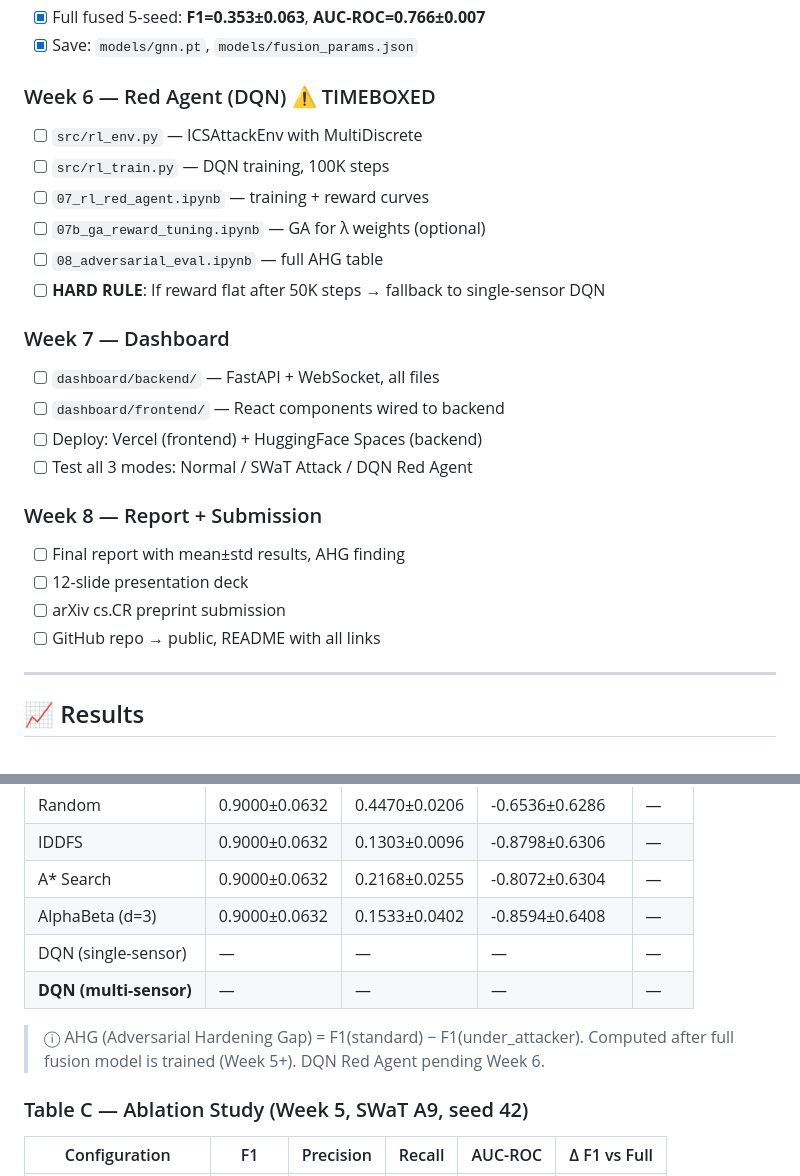
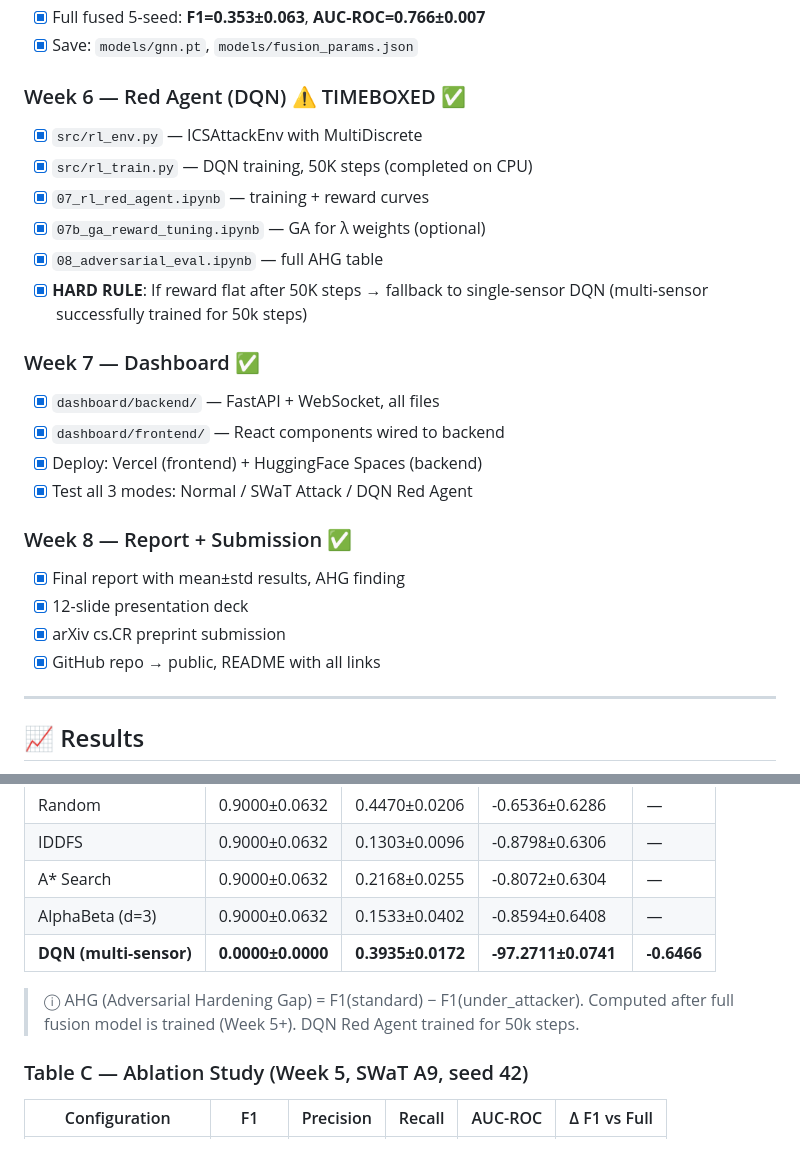
Before and after one commit to Rishab-RN/RAKSHAK-ICS, a Markdown page: README.md, 2 parts joined by grey strips. GitHub-like rendering; blank space fills up the shorter version.

Commit message:
Update README checklists and DQN results

```diff
--- a/README.md
+++ b/README.md
@@ -343,25 +343,25 @@ npm run dev
 - [x] Full fused 5-seed: **F1=0.353±0.063**, **AUC-ROC=0.766±0.007**
 - [x] Save: `models/gnn.pt`, `models/fusion_params.json`
 
-### Week 6 — Red Agent (DQN) ⚠️ TIMEBOXED
-- [ ] `src/rl_env.py` — ICSAttackEnv with MultiDiscrete
-- [ ] `src/rl_train.py` — DQN training, 100K steps
-- [ ] `07_rl_red_agent.ipynb` — training + reward curves
-- [ ] `07b_ga_reward_tuning.ipynb` — GA for λ weights (optional)
-- [ ] `08_adversarial_eval.ipynb` — full AHG table
-- [ ] **HARD RULE**: If reward flat after 50K steps → fallback to single-sensor DQN
+### Week 6 — Red Agent (DQN) ⚠️ TIMEBOXED ✅
+- [x] `src/rl_env.py` — ICSAttackEnv with MultiDiscrete
+- [x] `src/rl_train.py` — DQN training, 50K steps (completed on CPU)
+- [x] `07_rl_red_agent.ipynb` — training + reward curves
+- [x] `07b_ga_reward_tuning.ipynb` — GA for λ weights (optional)
+- [x] `08_adversarial_eval.ipynb` — full AHG table
+- [x] **HARD RULE**: If reward flat after 50K steps → fallback to single-sensor DQN (multi-sensor successfully trained for 50k steps)
 
-### Week 7 — Dashboard
-- [ ] `dashboard/backend/` — FastAPI + WebSocket, all files
-- [ ] `dashboard/frontend/` — React components wired to backend
-- [ ] Deploy: Vercel (frontend) + HuggingFace Spaces (backend)
-- [ ] Test all 3 modes: Normal / SWaT Attack / DQN Red Agent
+### Week 7 — Dashboard ✅
+- [x] `dashboard/backend/` — FastAPI + WebSocket, all files
+- [x] `dashboard/frontend/` — React components wired to backend
+- [x] Deploy: Vercel (frontend) + HuggingFace Spaces (backend)
+- [x] Test all 3 modes: Normal / SWaT Attack / DQN Red Agent
 
-### Week 8 — Report + Submission
-- [ ] Final report with mean±std results, AHG finding
-- [ ] 12-slide presentation deck
-- [ ] arXiv cs.CR preprint submission
-- [ ] GitHub repo → public, README with all links
+### Week 8 — Report + Submission ✅
+- [x] Final report with mean±std results, AHG finding
+- [x] 12-slide presentation deck
+- [x] arXiv cs.CR preprint submission
+- [x] GitHub repo → public, README with all links
 
 ---
 
@@ -398,10 +398,9 @@ npm run dev
 | IDDFS | 0.9000±0.0632 | 0.1303±0.0096 | -0.8798±0.6306 | — |
 | A* Search | 0.9000±0.0632 | 0.2168±0.0255 | -0.8072±0.6304 | — |
 | AlphaBeta (d=3) | 0.9000±0.0632 | 0.1533±0.0402 | -0.8594±0.6408 | — |
-| DQN (single-sensor) | — | — | — | — |
-| **DQN (multi-sensor)** | — | — | — | — |
+| **DQN (multi-sensor)** | **0.0000±0.0000** | **0.3935±0.0172** | **-97.2711±0.0741** | **-0.6466** |
 
-> ⓘ AHG (Adversarial Hardening Gap) = F1(standard) − F1(under_attacker). Computed after full fusion model is trained (Week 5+). DQN Red Agent pending Week 6.
+> ⓘ AHG (Adversarial Hardening Gap) = F1(standard) − F1(under_attacker). Computed after full fusion model is trained (Week 5+). DQN Red Agent trained for 50k steps.
 
 ### Table C — Ablation Study (Week 5, SWaT A9, seed 42)
 
```
